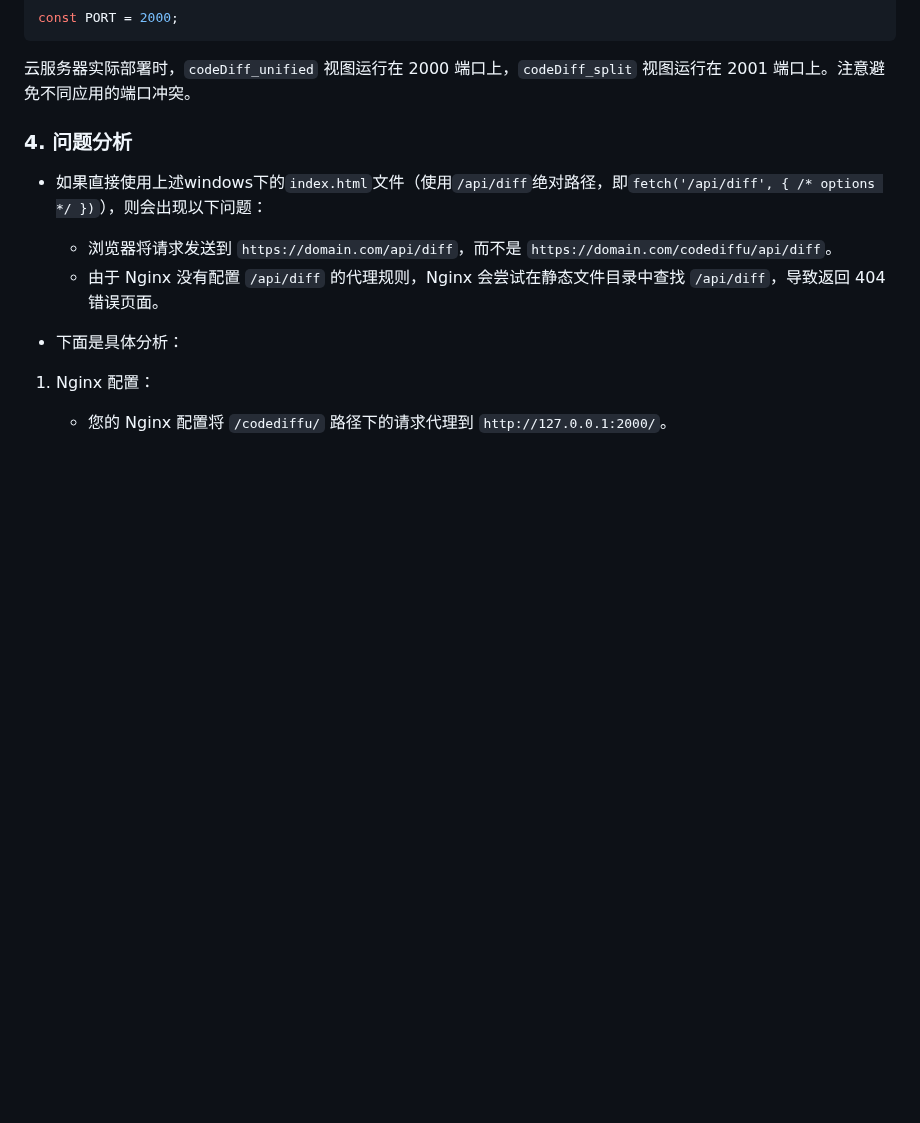
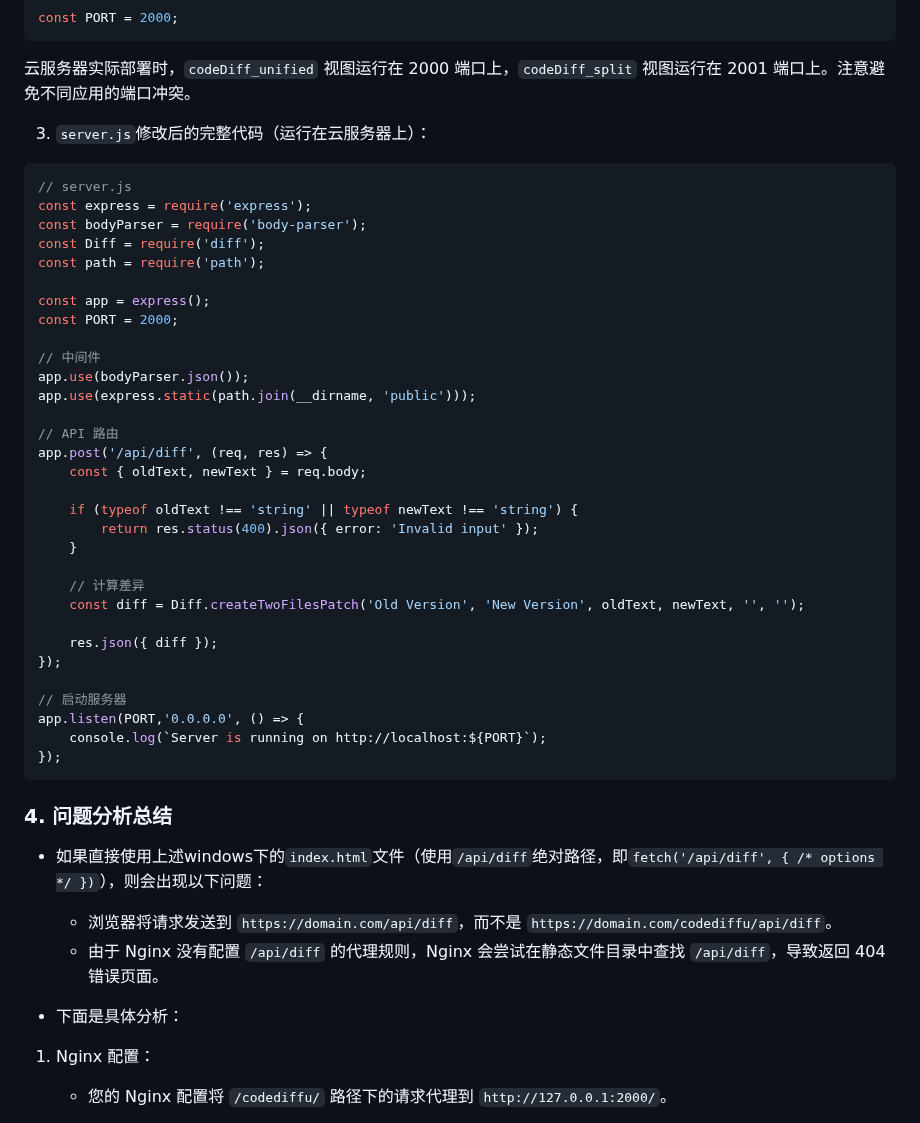
Before and after one commit to Yiwei666/03_Python-PHP, a Markdown page: 03_smallTools/16_codeDiff/README.md, the part around the change. GitHub-like rendering; blank space fills up the shorter version.

````diff
--- a/03_smallTools/16_codeDiff/README.md
+++ b/03_smallTools/16_codeDiff/README.md
@@ -324,9 +324,45 @@ const PORT = 2000;
 云服务器实际部署时，`codeDiff_unified` 视图运行在 2000 端口上，`codeDiff_split` 视图运行在 2001 端口上。注意避免不同应用的端口冲突。
 
 
+3. `server.js`修改后的完整代码（运行在云服务器上）：
+
+```js
+// server.js
+const express = require('express');
+const bodyParser = require('body-parser');
+const Diff = require('diff');
+const path = require('path');
+
+const app = express();
+const PORT = 2000;
+
+// 中间件
+app.use(bodyParser.json());
+app.use(express.static(path.join(__dirname, 'public')));
+
+// API 路由
+app.post('/api/diff', (req, res) => {
+    const { oldText, newText } = req.body;
+
+    if (typeof oldText !== 'string' || typeof newText !== 'string') {
+        return res.status(400).json({ error: 'Invalid input' });
+    }
+
+    // 计算差异
+    const diff = Diff.createTwoFilesPatch('Old Version', 'New Version', oldText, newText, '', '');
+
+    res.json({ diff });
+});
+
+// 启动服务器
+app.listen(PORT,'0.0.0.0', () => {
+    console.log(`Server is running on http://localhost:${PORT}`);
+});
+```
 
 
-### 4. 问题分析
+
+### 4. 问题分析总结
 
 - 如果直接使用上述windows下的`index.html`文件（使用`/api/diff`绝对路径，即`fetch('/api/diff', { /* options */ })`），则会出现以下问题：
     - 浏览器将请求发送到 `https://domain.com/api/diff`，而不是 `https://domain.com/codediffu/api/diff`。
````
